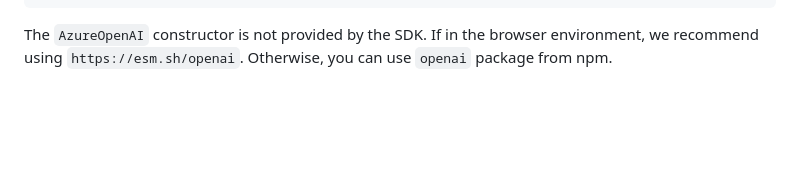
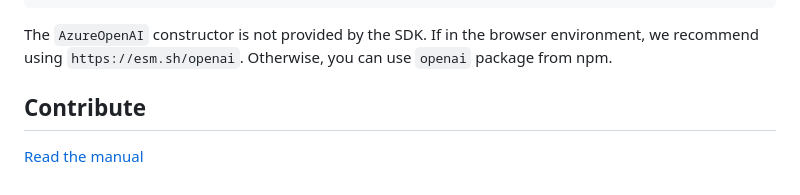
Before and after one commit to aipx-proto/vibe-button, a Markdown page: README.md, the part around the change. Rendered like a GitHub page; blank space fills up the shorter version.

```diff
--- a/README.md
+++ b/README.md
@@ -132,3 +132,7 @@ function streamChat() {
 
 The `AzureOpenAI` constructor is not provided by the SDK.
 If in the browser environment, we recommend using `https://esm.sh/openai`. Otherwise, you can use `openai` package from npm.
+
+## Contribute
+
+[Read the manual](./CONTRIBUTIONS.md)
```
